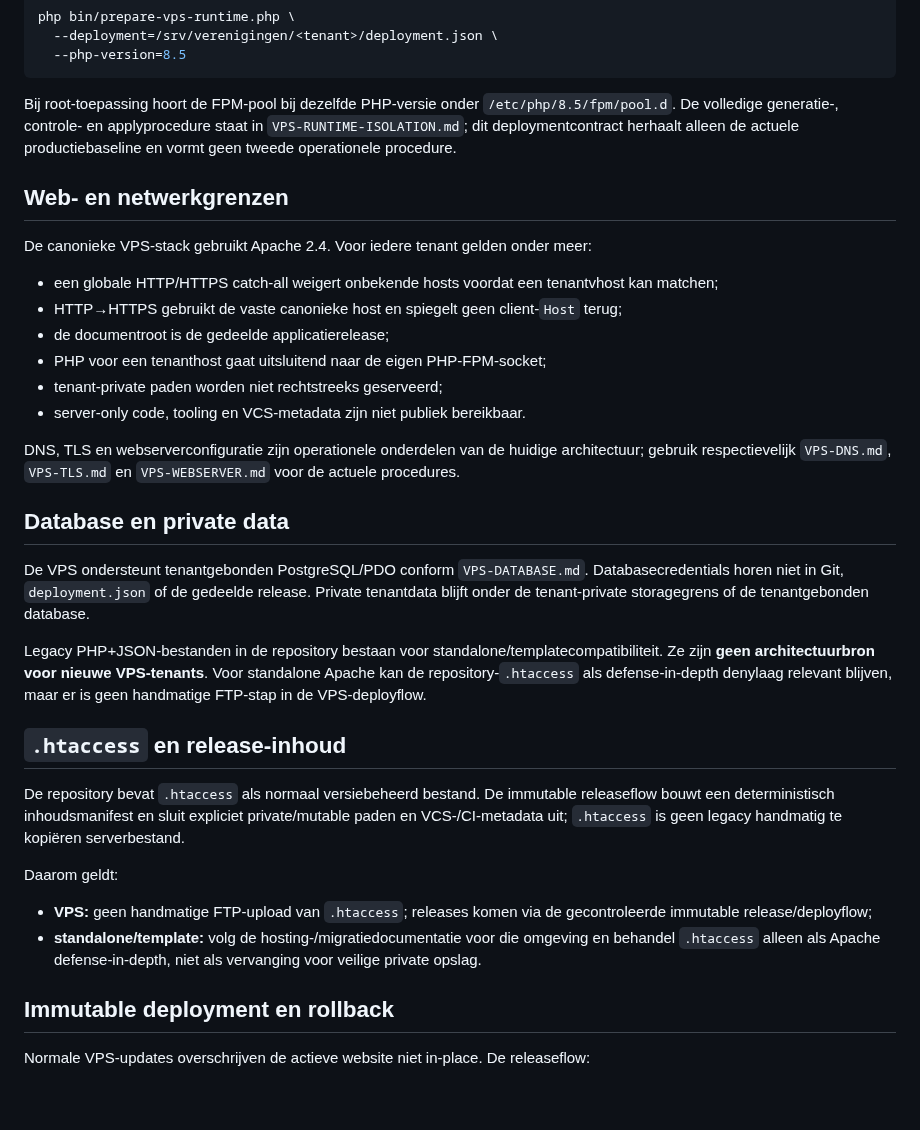
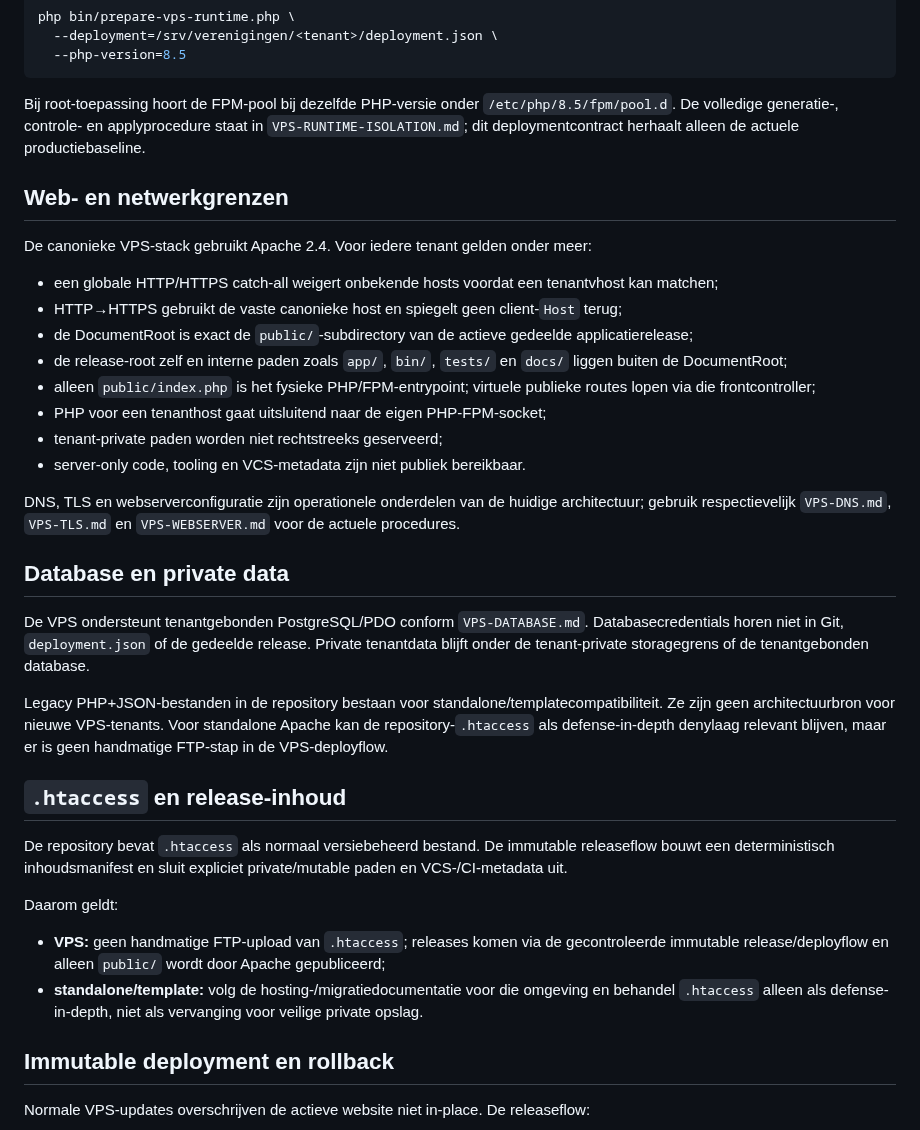
Before and after one commit to pjaminon-bit/RC045test, a Markdown page: docs/VPS-DEPLOYMENT.md, the part around one of its changes. Drawn GitHub-style; blank space fills up the shorter version.

````diff
--- a/docs/VPS-DEPLOYMENT.md
+++ b/docs/VPS-DEPLOYMENT.md
@@ -81,7 +85,7 @@ php bin/prepare-vps-runtime.php \
   --php-version=8.5
 ```
 
-Bij root-toepassing hoort de FPM-pool bij dezelfde PHP-versie onder `/etc/php/8.5/fpm/pool.d`. De volledige generatie-, controle- en applyprocedure staat in `VPS-RUNTIME-ISOLATION.md`; dit deploymentcontract herhaalt alleen de actuele productiebaseline en vormt geen tweede operationele procedure.
+Bij root-toepassing hoort de FPM-pool bij dezelfde PHP-versie onder `/etc/php/8.5/fpm/pool.d`. De volledige generatie-, controle- en applyprocedure staat in `VPS-RUNTIME-ISOLATION.md`; dit deploymentcontract herhaalt alleen de actuele productiebaseline.
 
 ## Web- en netwerkgrenzen
 
@@ -89,7 +93,9 @@ De canonieke VPS-stack gebruikt Apache 2.4. Voor iedere tenant gelden onder meer
 
 - een globale HTTP/HTTPS catch-all weigert onbekende hosts voordat een tenantvhost kan matchen;
 - HTTP→HTTPS gebruikt de vaste canonieke host en spiegelt geen client-`Host` terug;
-- de documentroot is de gedeelde applicatierelease;
+- de DocumentRoot is exact de `public/`-subdirectory van de actieve gedeelde applicatierelease;
+- de release-root zelf en interne paden zoals `app/`, `bin/`, `tests/` en `docs/` liggen buiten de DocumentRoot;
+- alleen `public/index.php` is het fysieke PHP/FPM-entrypoint; virtuele publieke routes lopen via die frontcontroller;
 - PHP voor een tenanthost gaat uitsluitend naar de eigen PHP-FPM-socket;
 - tenant-private paden worden niet rechtstreeks geserveerd;
 - server-only code, tooling en VCS-metadata zijn niet publiek bereikbaar.
@@ -100,16 +106,16 @@ DNS, TLS en webserverconfiguratie zijn operationele onderdelen van de huidige ar
 
 De VPS ondersteunt tenantgebonden PostgreSQL/PDO conform `VPS-DATABASE.md`. Databasecredentials horen niet in Git, `deployment.json` of de gedeelde release. Private tenantdata blijft onder de tenant-private storagegrens of de tenantgebonden database.
 
-Legacy PHP+JSON-bestanden in de repository bestaan voor standalone/templatecompatibiliteit. Ze zijn **geen architectuurbron voor nieuwe VPS-tenants**. Voor standalone Apache kan de repository-`.htaccess` als defense-in-depth denylaag relevant blijven, maar er is geen handmatige FTP-stap in de VPS-deployflow.
+Legacy PHP+JSON-bestanden in de repository bestaan voor standalone/templatecompatibiliteit. Ze zijn geen architectuurbron voor nieuwe VPS-tenants. Voor standalone Apache kan de repository-`.htaccess` als defense-in-depth denylaag relevant blijven, maar er is geen handmatige FTP-stap in de VPS-deployflow.
 
 ## `.htaccess` en release-inhoud
 
-De repository bevat `.htaccess` als normaal versiebeheerd bestand. De immutable releaseflow bouwt een deterministisch inhoudsmanifest en sluit expliciet private/mutable paden en VCS-/CI-metadata uit; `.htaccess` is geen legacy handmatig te kopiëren serverbestand.
+De repository bevat `.htaccess` als normaal versiebeheerd bestand. De immutable releaseflow bouwt een deterministisch inhoudsmanifest en sluit expliciet private/mutable paden en VCS-/CI-metadata uit.
 
 Daarom geldt:
 
-- **VPS:** geen handmatige FTP-upload van `.htaccess`; releases komen via de gecontroleerde immutable release/deployflow;
-- **standalone/template:** volg de hosting-/migratiedocumentatie voor die omgeving en behandel `.htaccess` alleen als Apache defense-in-depth, niet als vervanging voor veilige private opslag.
+- **VPS:** geen handmatige FTP-upload van `.htaccess`; releases komen via de gecontroleerde immutable release/deployflow en alleen `public/` wordt door Apache gepubliceerd;
+- **standalone/template:** volg de hosting-/migratiedocumentatie voor die omgeving en behandel `.htaccess` alleen als defense-in-depth, niet als vervanging voor veilige private opslag.
 
 ## Immutable deployment en rollback
 
````
Also changed, not shown: other parts of docs/VPS-DEPLOYMENT.md (+11 -8 lines).
